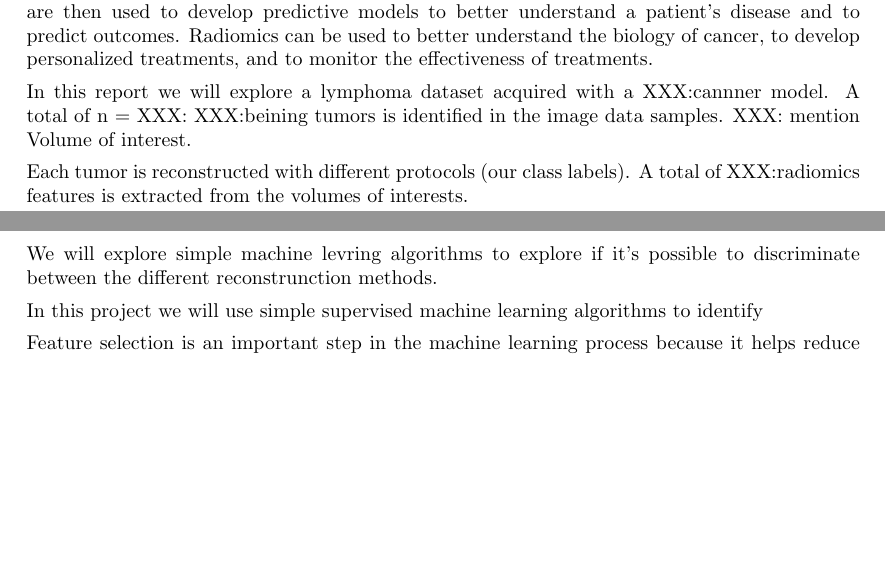
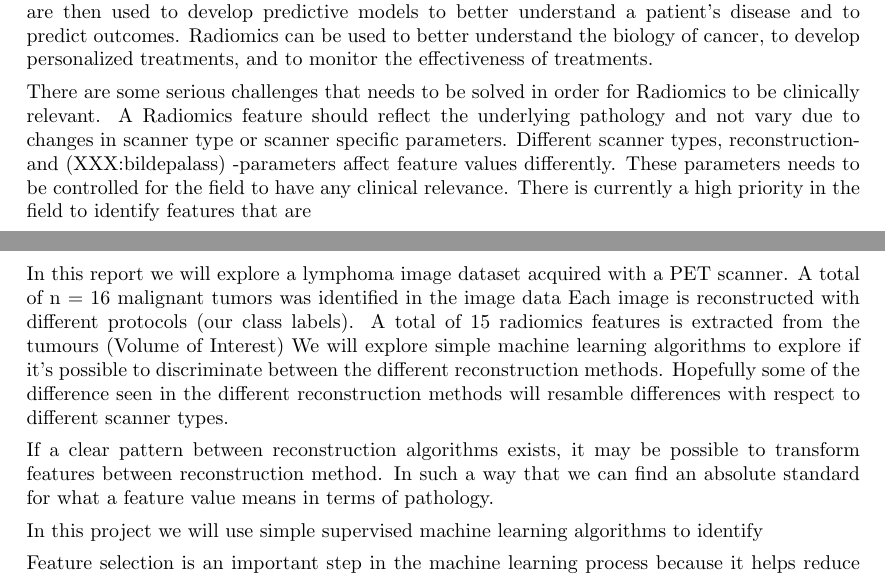
Before and after one commit to jensjpedersen/FYS-STK4155_Project3_Report, a LaTeX paper (project3.tex, which reads introudction.tex): two parts of pages 2 and 3 of 11, joined at a grey line, cut so that both start at the same text, the shorter picture padded with empty space. Compiled offline with pdfLaTeX.

Commit message:
Introduction: radiomics stuff

```diff
--- a/introudction.tex
+++ b/introudction.tex
@@ -65,35 +65,44 @@ develop personalized treatments, and to monitor the effectiveness of
 treatments.
 
 
+There are some serious challenges that needs to be solved in order for
+Radiomics to be clinically relevant.
+A Radiomics feature should reflect the underlying pathology and not vary due to
+changes in scanner type or scanner specific parameters. Different scanner
+types, reconstruction- and (XXX:bildepalass) -parameters affect feature values
+differently. These parameters needs to be controlled for the field to have any
+clinical relevance.
+There is currently a high priority in the field to identify features that are
+
+% TODO: write harmonization
+% TODO: feature selection
+% TODO: report structure
+% robust with respect to scanner type and scanner specific parameters. Also
+% different harmonization techniques
+
 % Problem non robust feature
 
 
 % Dataest
-In this report we will explore a lymphoma dataset acquired with a XXX:cannner
-model. A total of n = XXX: XXX:beining tumors is identified in the image data
-samples. XXX: mention Volume of interest.
+In this report we will explore a lymphoma image dataset acquired with a PET % XXX add model
+scanner. A total of n = 16 malignant tumors was identified in the image data
+Each image is reconstructed with different protocols (our class
+labels). A total of 15 radiomics features is extracted from the tumours (Volume
+of Interest)
+% Objective: discriminate between reconstruction
+We will explore simple machine learning algorithms to explore if it's possible
+to discriminate between the different reconstruction methods. Hopefully some of
+the difference seen in the different reconstruction methods will resamble
+differences with respect to different scanner types.
 
-Each tumor is reconstructed with different protocols (our class
-labels). A total of XXX:radiomics features is extracted from the volumes of
-interests.
-
-% Objective: discriminate between reconstruction
-We will explore simple machine levring algorithms to explore if it's possible
-to discriminate between the different reconstrunction methods.
-
-
-
-
-
-
+If a clear pattern between reconstruction algorithms exists, it may be possible to
+transform features between reconstruction method. In such a way that we can find an
+absolute standard for what a feature value means in terms of pathology.
 
 
 % Purpose identify
 In this project we will use simple supervised machine learning algorithms to
 identify
-
-
-
 
 
 % Motivation for feature selection
```
